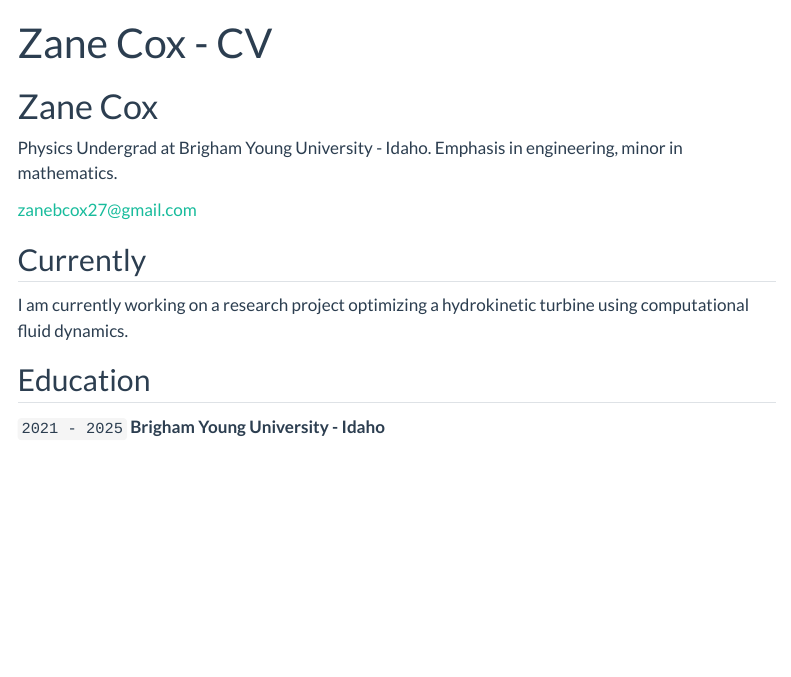
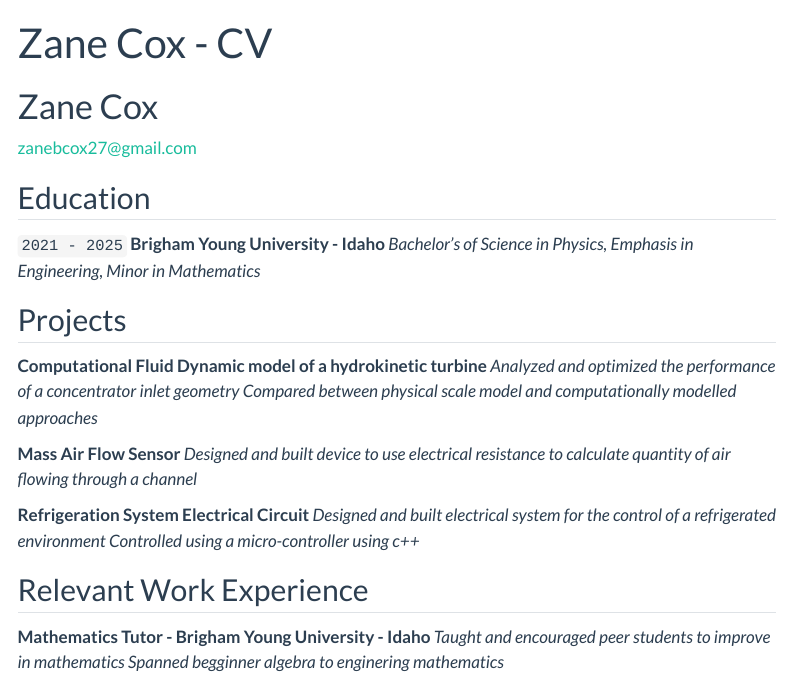
Before and after one commit to ZaneC27/ZaneC27.github.io, a Quarto document (resume.qmd): the page in a window 1100 px wide, from its top. Rendered offline with R 4.5, knitr and Pandoc in place of Quarto, with nearby package versions; menus at the side of the page are left out.

Commit message:
resume upload

```diff
--- a/resume.qmd
+++ b/resume.qmd
@@ -3,23 +3,37 @@ layout: cv
 title: Zane Cox - CV
 ---
 # Zane Cox
-Physics Undergrad at Brigham Young University - Idaho. Emphasis in engineering, minor in mathematics.
+
 
 <div id="webaddress">
 <a href="zanebcox27@gmail.com">zanebcox27@gmail.com</a>
 </div>
 
 
-## Currently
-
-I am currently working on a research project optimizing a hydrokinetic turbine using computational fluid dynamics.
-
-
 ## Education
 
 `2021 - 2025`
 __Brigham Young University - Idaho__
+_Bachelor's of Science in Physics, Emphasis in Engineering, Minor in Mathematics_
 
+## Projects
+
+__Computational Fluid Dynamic model of a hydrokinetic turbine__
+_Analyzed and optimized the performance of a concentrator inlet geometry_
+_Compared between physical scale model and computationally modelled approaches_
+
+__Mass Air Flow Sensor__
+_Designed and built device to use electrical resistance to calculate quantity of air flowing through a channel_
+
+__Refrigeration System Electrical Circuit__
+_Designed and built electrical system for the control of a refrigerated environment_
+_Controlled using a micro-controller using c++_
+
+## Relevant Work Experience
+
+__Mathematics Tutor - Brigham Young University - Idaho__
+_Taught and encouraged peer students to improve in mathematics_
+_Spanned begginner algebra to enginering mathematics_
 
 
 <!-- ### Footer
```
Also changed, not shown: 9 other files.
